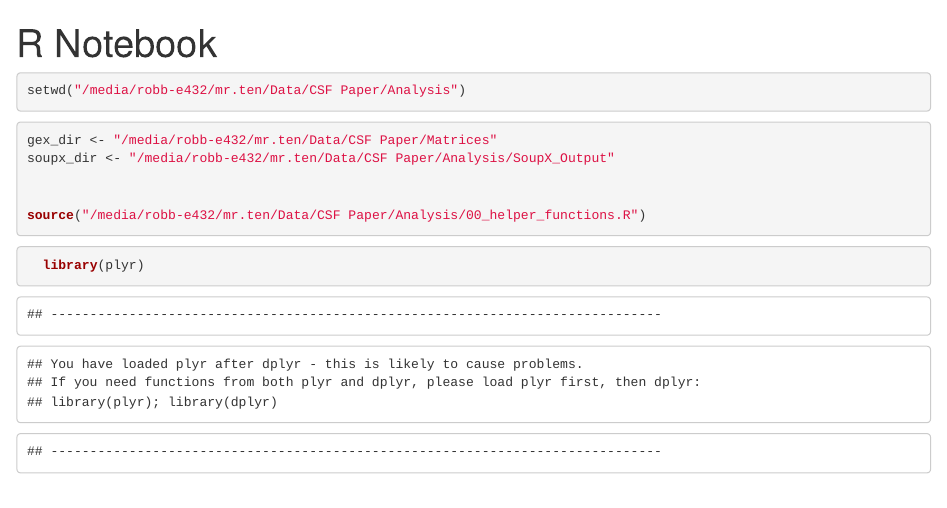
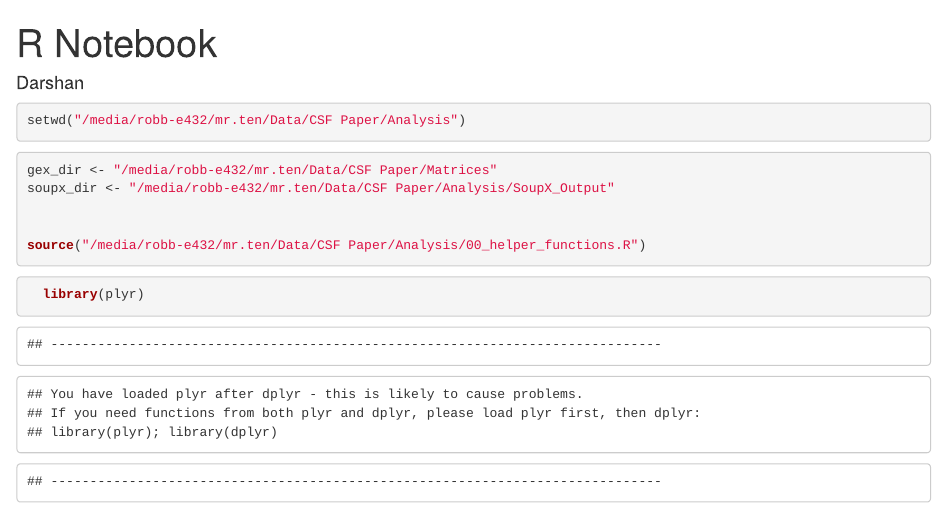
Before and after one commit to darshanjadhav/SYBB412_CSF_Paper, an R Markdown document (Scripts/00_SoupX.rmd): the page in a window 1100 px wide, from its top. Rendered offline with R 4.5, knitr and Pandoc, with nearby package versions.

Commit message:
Update 00_SoupX.rmd

````diff
--- a/Scripts/00_SoupX.rmd
+++ b/Scripts/00_SoupX.rmd
@@ -1,6 +1,7 @@
 ---
 title: "R Notebook"
 output: html_notebook
+author: "Darshan"
 ---
 
 ```{r}
````
